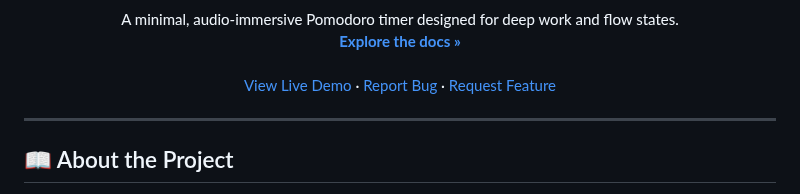
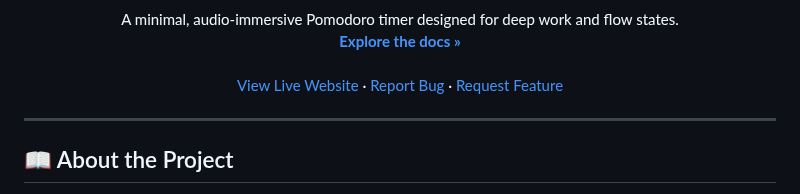
Before and after one commit to MSubham06/Ticksy, a Markdown page: README.md, the part around the change. Rendered like a GitHub page.

Commit message:
Update link text from 'Live Demo' to 'Live Website'

```diff
--- a/README.md
+++ b/README.md
@@ -15,7 +15,7 @@
     <a href="https://github.com/MSubham06/Ticksy"><strong>Explore the docs »</strong></a>
     <br />
     <br />
-    <a href="https://msubham06.github.io/Ticksy/">View Live Demo</a>
+    <a href="https://msubham06.github.io/Ticksy/">View Live Website</a>
     ·
     <a href="https://github.com/MSubham06/Ticksy/issues">Report Bug</a>
     ·
```
